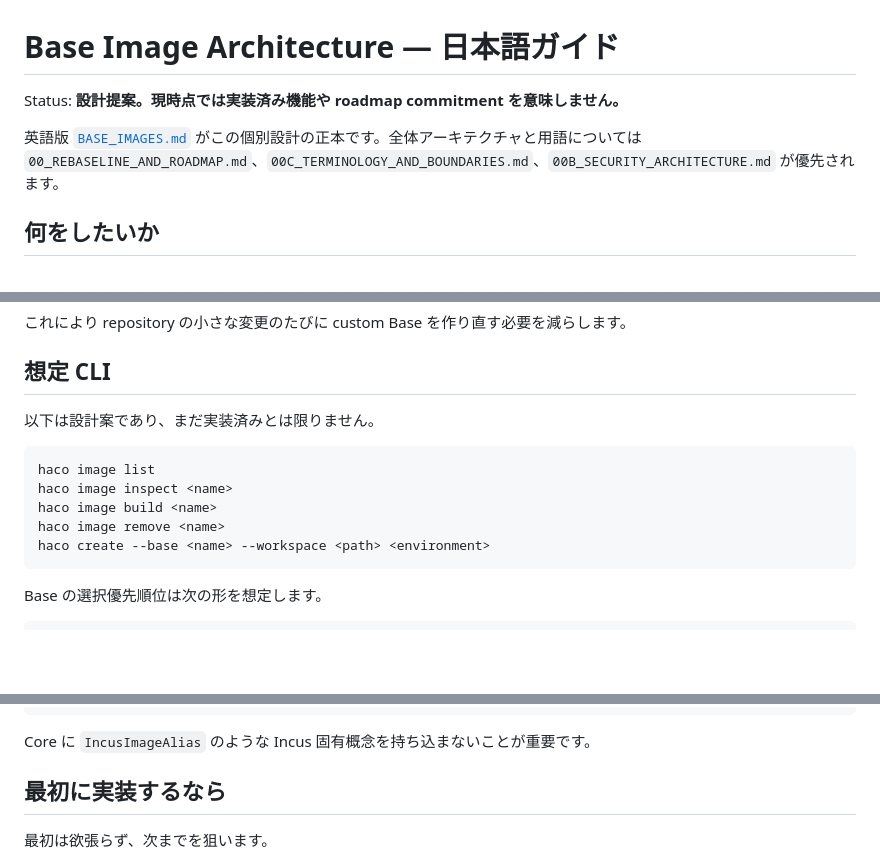
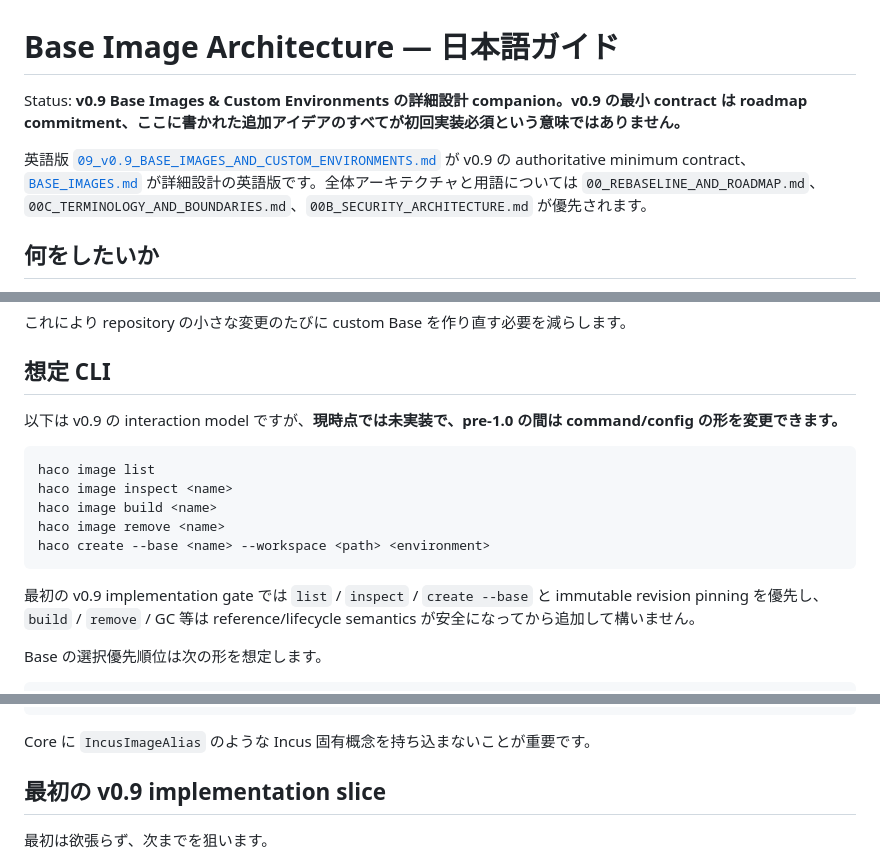
Before and after one commit to SLktEx/Hacocoon, a Markdown page: docs/BASE_IMAGES.ja.md, 3 parts joined by grey strips. GitHub-like rendering; blank space fills up the shorter version.

Commit message:
docs: mark Base image design as v0.9 companion

````diff
--- a/docs/BASE_IMAGES.ja.md
+++ b/docs/BASE_IMAGES.ja.md
@@ -1,8 +1,8 @@
 # Base Image Architecture — 日本語ガイド
 
-Status: **設計提案。現時点では実装済み機能や roadmap commitment を意味しません。**
+Status: **v0.9 Base Images & Custom Environments の詳細設計 companion。v0.9 の最小 contract は roadmap commitment、ここに書かれた追加アイデアのすべてが初回実装必須という意味ではありません。**
 
-英語版 [`BASE_IMAGES.md`](BASE_IMAGES.md) がこの個別設計の正本です。全体アーキテクチャと用語については `00_REBASELINE_AND_ROADMAP.md`、`00C_TERMINOLOGY_AND_BOUNDARIES.md`、`00B_SECURITY_ARCHITECTURE.md` が優先されます。
+英語版 [`09_v0.9_BASE_IMAGES_AND_CUSTOM_ENVIRONMENTS.md`](09_v0.9_BASE_IMAGES_AND_CUSTOM_ENVIRONMENTS.md) が v0.9 の authoritative minimum contract、[`BASE_IMAGES.md`](BASE_IMAGES.md) が詳細設計の英語版です。全体アーキテクチャと用語については `00_REBASELINE_AND_ROADMAP.md`、`00C_TERMINOLOGY_AND_BOUNDARIES.md`、`00B_SECURITY_ARCHITECTURE.md` が優先されます。
 
 ## 何をしたいか
 
@@ -98,7 +98,7 @@ Environment
 
 ## 想定 CLI
 
-以下は設計案であり、まだ実装済みとは限りません。
+以下は v0.9 の interaction model ですが、**現時点では未実装で、pre-1.0 の間は command/config の形を変更できます。**
 
 ```text
 haco image list
@@ -107,6 +107,8 @@ haco image build <name>
 haco image remove <name>
 haco create --base <name> --workspace <path> <environment>
 ```
+
+最初の v0.9 implementation gate では `list` / `inspect` / `create --base` と immutable revision pinning を優先し、`build` / `remove` / GC 等は reference/lifecycle semantics が安全になってから追加して構いません。
 
 Base の選択優先順位は次の形を想定します。
 
@@ -221,7 +223,7 @@ type IncusImageRef struct {
 
 Core に `IncusImageAlias` のような Incus 固有概念を持ち込まないことが重要です。
 
-## 最初に実装するなら
+## 最初の v0.9 implementation slice
 
 最初は欲張らず、次までを狙います。
 
````
